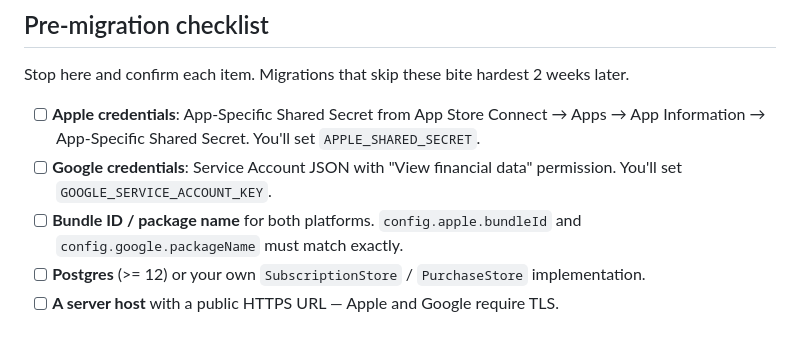
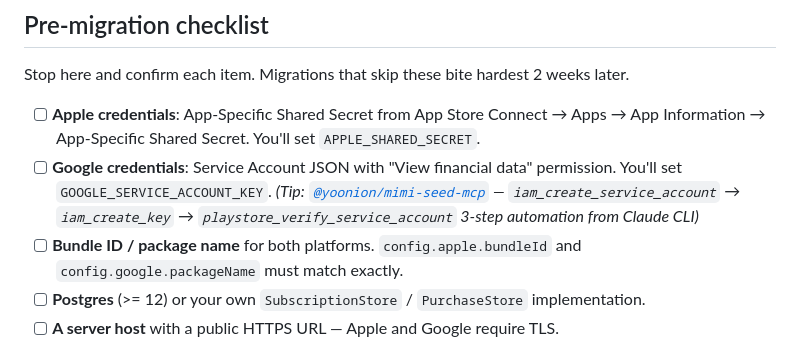
Before and after one commit to jeonghwanko/onesub, a Markdown page: docs/MIGRATE-FROM-REVENUECAT.md, the part around the change. Rendered like a GitHub page.

```diff
--- a/docs/MIGRATE-FROM-REVENUECAT.md
+++ b/docs/MIGRATE-FROM-REVENUECAT.md
@@ -31,7 +31,7 @@ A pragmatic guide for teams switching from RevenueCat (RC) to onesub — coverin
 Stop here and confirm each item. Migrations that skip these bite hardest 2 weeks later.
 
 - [ ] **Apple credentials**: App-Specific Shared Secret from App Store Connect → Apps → App Information → App-Specific Shared Secret. You'll set `APPLE_SHARED_SECRET`.
-- [ ] **Google credentials**: Service Account JSON with "View financial data" permission. You'll set `GOOGLE_SERVICE_ACCOUNT_KEY`.
+- [ ] **Google credentials**: Service Account JSON with "View financial data" permission. You'll set `GOOGLE_SERVICE_ACCOUNT_KEY`. *(Tip: [`@yoonion/mimi-seed-mcp`](https://github.com/jeonghwanko/app-gen) — `iam_create_service_account` → `iam_create_key` → `playstore_verify_service_account` 3-step automation from Claude CLI)*
 - [ ] **Bundle ID / package name** for both platforms. `config.apple.bundleId` and `config.google.packageName` must match exactly.
 - [ ] **Postgres** (>= 12) or your own `SubscriptionStore` / `PurchaseStore` implementation.
 - [ ] **A server host** with a public HTTPS URL — Apple and Google require TLS.
```
Also changed, not shown: SKILL.md (+1 -1 lines), docs/RECEIPT-ERRORS.md (+1 -1 lines).
